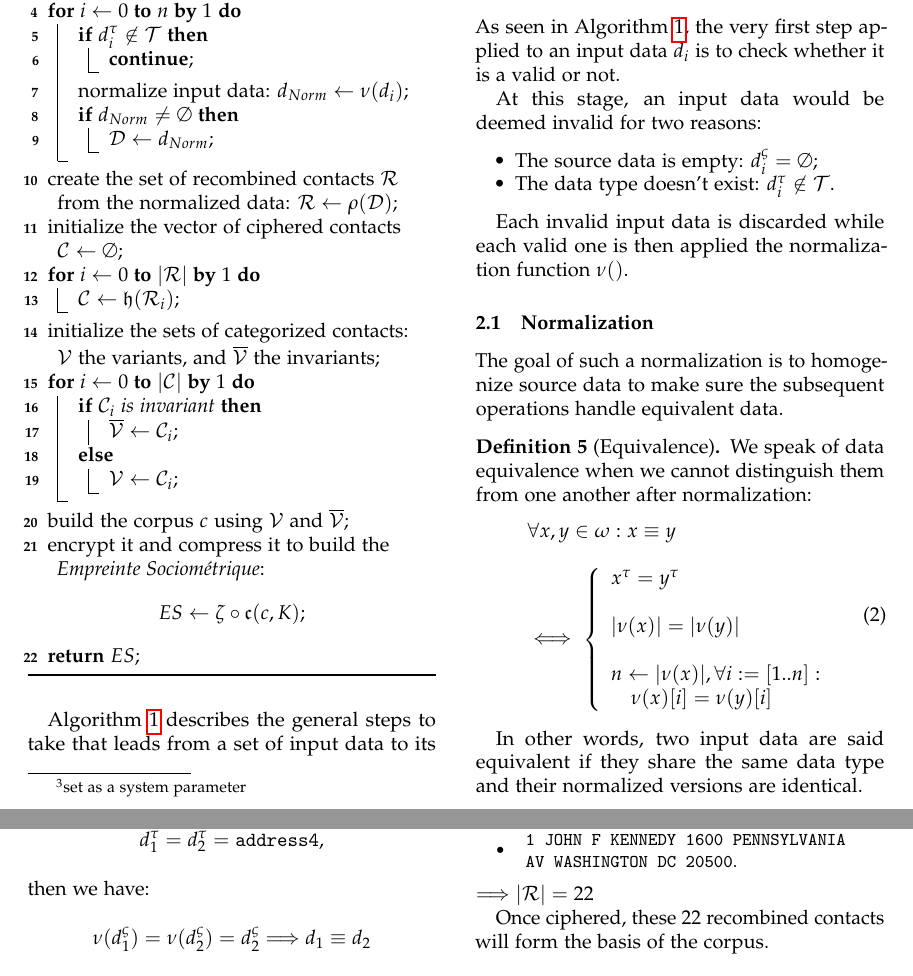
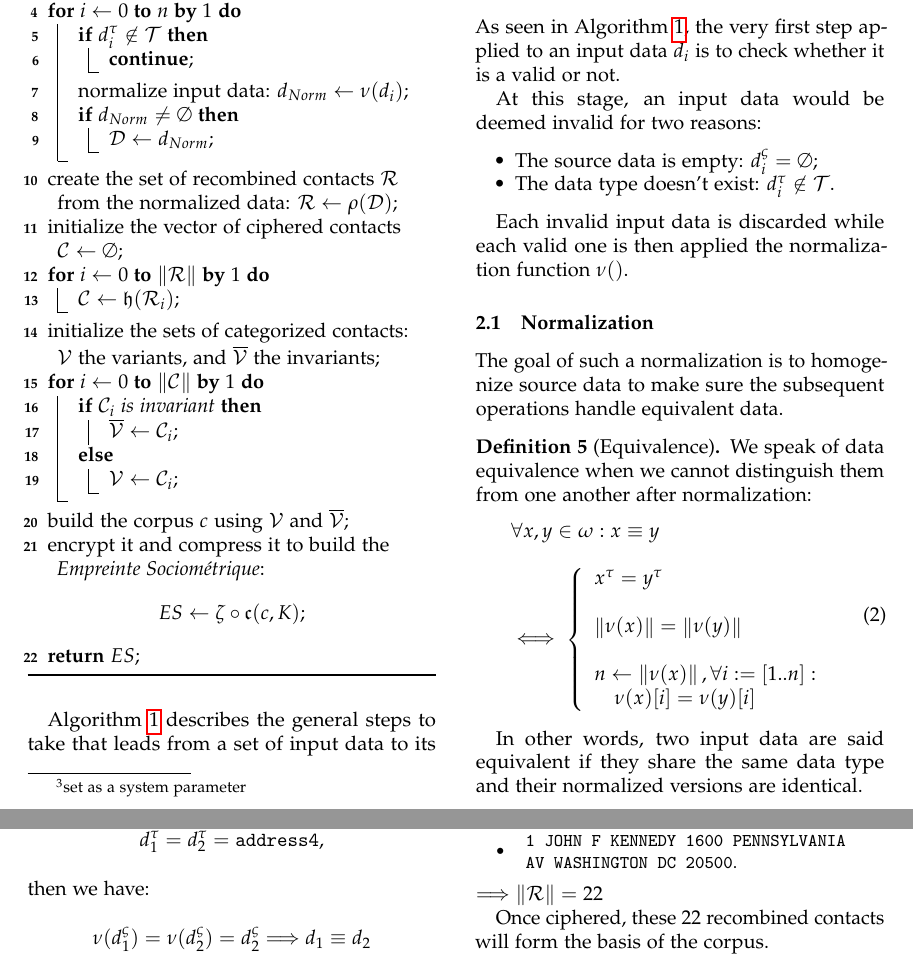
Before and after one commit to cyrildever/es-normalizer, a LaTeX paper (documentation/src/latex/es_whitepaper.tex): two parts of pages 2 and 3 of 6, joined at a grey line, cut so that both start at the same text. Compiled offline with pdfLaTeX.

Commit message:
norm is double vert

```diff
--- a/documentation/src/latex/es_whitepaper.tex
+++ b/documentation/src/latex/es_whitepaper.tex
@@ -62,11 +62,15 @@
 %	FUNCTIONS
 %----------------------------------------------------------------------------------------
 
+\usepackage{amsmath}
+
 \newcommand{\ceil}[1]{\left\lceil #1 \right\rceil}
+\newcommand{\concat}{\mathbin{{+}\mspace{-8mu}{+}}}
 \newcommand{\floor}[1]{\left\lfloor #1 \right\rfloor}
 \newcommand{\bsfnote}{\textsuperscript{*}} % for reference to the base64 string note
 \newcommand{\hexnote}{\textsuperscript{$\dagger$}} % for reference to the hex string note
-\newcommand{\mod}[1]{\ \mathrm{mod}\ #1}
+\newcommand{\modulo}[1]{\ \mathrm{mod}\ #1}
+\newcommand{\norm}[1]{\left\Vert#1\right\Vert}
 
 %----------------------------------------------------------------------------------------
 %	LISTINGS
@@ -233,11 +237,11 @@ and $\zeta()$ a compression algorithm.
     }
     create the set of recombined contacts $\mathcal{R}$ from the normalized data: $\mathcal{R} \gets \rho(\mathcal{D})$; \\
     initialize the vector of ciphered contacts $\mathcal{C} \gets \emptyset$; \\
-    \For{$i \gets 0$ \KwTo $|\mathcal{R}|$ \KwBy $1$}{
+    \For{$i \gets 0$ \KwTo $\norm{\mathcal{R}}$ \KwBy $1$}{
         $\mathcal{C} \gets \mathfrak{h}(\mathcal{R}_i)$; \\
     }
     initialize the sets of categorized contacts: $\mathcal{V}$ the variants, and $\overline{\mathcal{V}}$ the invariants; \\
-    \For{$i \gets 0$ \KwTo $|\mathcal{C}|$ \KwBy $1$}{
+    \For{$i \gets 0$ \KwTo $\norm{\mathcal{C}}$ \KwBy $1$}{
         \eIf{$\mathcal{C}_i$ is invariant}{
             $\overline{\mathcal{V}} \gets \mathcal{C}_i$; \\
         }{
@@ -295,8 +299,8 @@ The goal of such a normalization is to homogenize source data to make sure the s
             \iff \left\{
                 \begin{array}{l}
                     x^\tau = y^\tau \\ \\
-                    |\nu(x)| = |\nu(y)| \\ \\
-                    n \gets |\nu(x)|, \forall i := [1..n]: \\
+                    \norm{\nu(x)} = \norm{\nu(y)} \\ \\
+                    n \gets \norm{\nu(x)}, \forall i := [1..n]: \\
                         \quad \nu(x)[i] = \nu(y)[i] \\
                 \end{array}
             \right. \\
@@ -409,7 +413,7 @@ Instead, we will use an example.
         \item $\begin{array}{l} \texttt{JOHN F KENNEDY 1600 PENNSYLVANIA} \\ \texttt{AV WASHINGTON DC 20500}; \end{array}$
         \item $\begin{array}{l} \texttt{1 JOHN F KENNEDY 1600 PENNSYLVANIA} \\ \texttt{AV WASHINGTON DC 20500}. \end{array}$
     \end{itemize} \end{small}
-    $\Longrightarrow |\mathcal{R}| = 22$
+    $\Longrightarrow \norm{\mathcal{R}} = 22$
 
     Once ciphered, these 22 recombined contacts will form the basis of the corpus.
 \end{example}
```
Also changed, not shown: documentation/src/latex/es_whitepaper.pdf, documentation/src/latex/es_whitepaper.tex (2 more changed lines).
